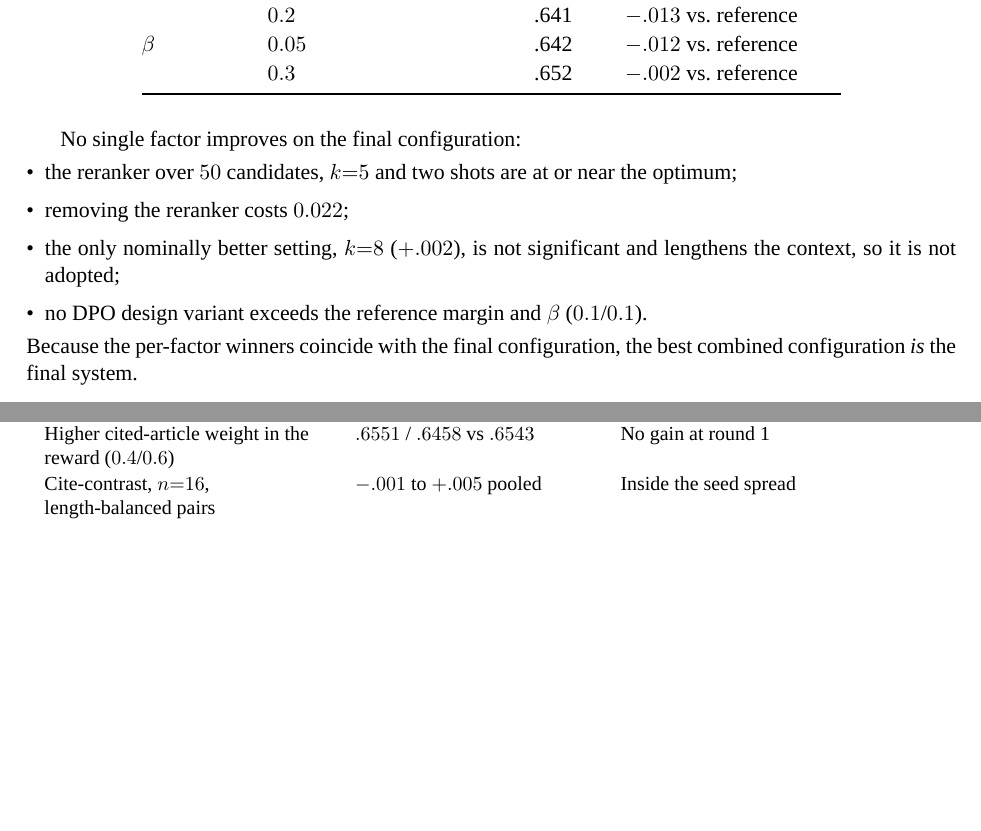
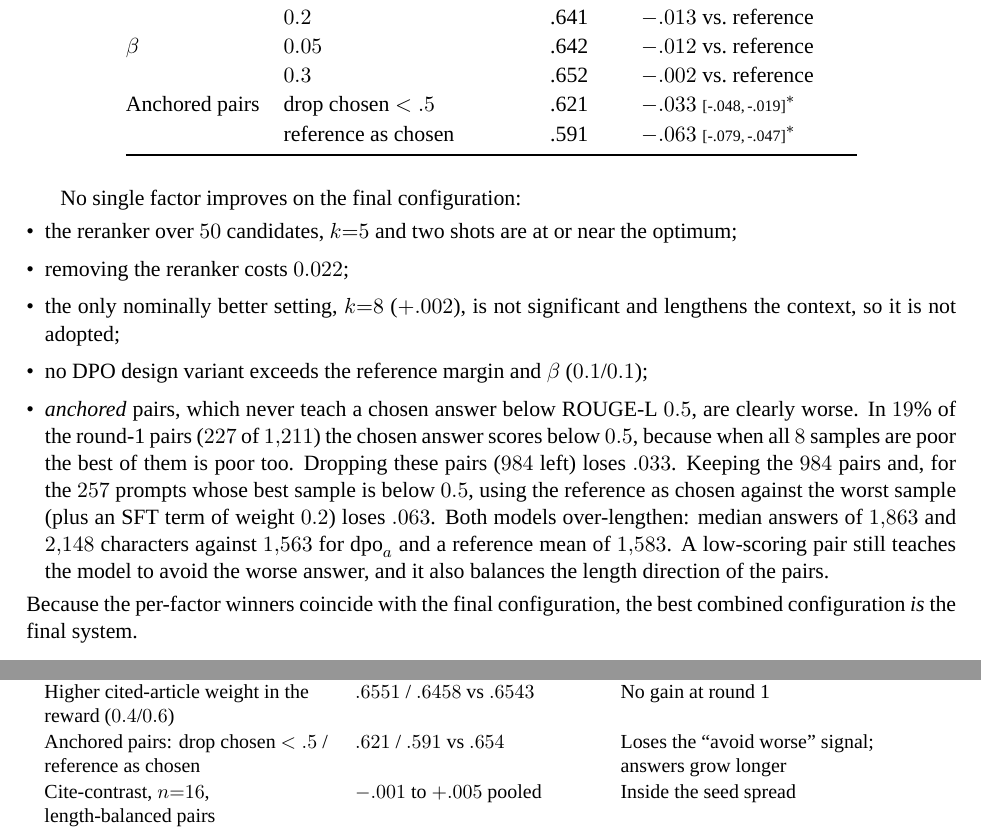
Before and after one commit to hoangphu7122002/law-rag, a LaTeX paper (docs/report/paper/main.tex): two parts of pages 14 and 17 of 31, joined at a grey line, cut so that both start at the same text, the shorter picture padded with empty space. Compiled offline with XeLaTeX; a missing font is replaced by an installed copy or a similar font.

Commit message:
Report: anchored DPO pairs lose (drop .621, ref .591 vs dpo_a .654), answers over-lengthen; changelog step 39
Co-Authored-By: Claude Opus 5.5 <noreply@anthropic.com>

```diff
--- a/docs/report/paper/main.tex
+++ b/docs/report/paper/main.tex
@@ -651,6 +651,8 @@ Pair margin & $0.05$ & .655 & $\approx$ reference\\
  & $0.2$ & .641 & $-.013$ vs.\ reference\\
 $\beta$ & $0.05$ & .642 & $-.012$ vs.\ reference\\
  & $0.3$ & .652 & $-.002$ vs.\ reference\\
+Anchored pairs & drop chosen $<.5$ & .621 & $-.033$ \ci{-.048}{-.019}$^\ast$\\
+ & reference as chosen & .591 & $-.063$ \ci{-.079}{-.047}$^\ast$\\
 \bottomrule
 \end{tabular}
 \end{table}
@@ -659,7 +661,8 @@ No single factor improves on the final configuration:
 \item the reranker over $50$ candidates, $k{=}5$ and two shots are at or near the optimum;
 \item removing the reranker costs $0.022$;
 \item the only nominally better setting, $k{=}8$ ($+.002$), is not significant and lengthens the context, so it is not adopted;
-\item no DPO design variant exceeds the reference margin and $\beta$ ($0.1$/$0.1$).
+\item no DPO design variant exceeds the reference margin and $\beta$ ($0.1$/$0.1$);
+\item \emph{anchored} pairs, which never teach a chosen answer below \rl{} $0.5$, are clearly worse. In $19\%$ of the round-1 pairs ($227$ of $1{,}211$) the chosen answer scores below $0.5$, because when all $8$ samples are poor the best of them is poor too. Dropping these pairs ($984$ left) loses $.033$. Keeping the $984$ pairs and, for the $257$ prompts whose best sample is below $0.5$, using the reference as chosen against the worst sample (plus an SFT term of weight $0.2$) loses $.063$. Both models over-lengthen: median answers of $1{,}863$ and $2{,}148$ characters against $1{,}563$ for $\mathrm{dpo}_a$ and a reference mean of $1{,}583$. A low-scoring pair still teaches the model to avoid the worse answer, and it also balances the length direction of the pairs.
 \end{itemize}
 Because the per-factor winners coincide with the final configuration, the best combined configuration \emph{is} the final system.
 
@@ -790,6 +793,7 @@ GRPO from v3b & $.627$ vs $.633$ & DPO on self-samples is better and cheaper\\
 Third DPO round & $-.029$ (v3b chain), $-.022$ pooled (PiSSA) & Exploits the reward through length\\
 Gold answers as chosen / own best sample as SFT target & $-.019$ / $-.015$ pooled & Off-policy text, or no rejected examples\\
 Higher cited-article weight in the reward ($0.4$/$0.6$) & $.6551$ / $.6458$ vs $.6543$ & No gain at round~1\\
+Anchored pairs: drop chosen $<.5$ / reference as chosen & $.621$ / $.591$ vs $.654$ & Loses the ``avoid worse'' signal; answers grow longer\\
 Cite-contrast, $n{=}16$, length-balanced pairs & $-.001$ to $+.005$ pooled & Inside the seed spread\\
 Averaging two DPO seeds; agent edits of the weights & no gain; best $+.004\pm.005$ & Remaining loss is question-specific\\
 \midrule
```
Also changed, not shown: docs/CHANGELOG.md, docs/report/paper/main.pdf, docs/report/report.pdf.
